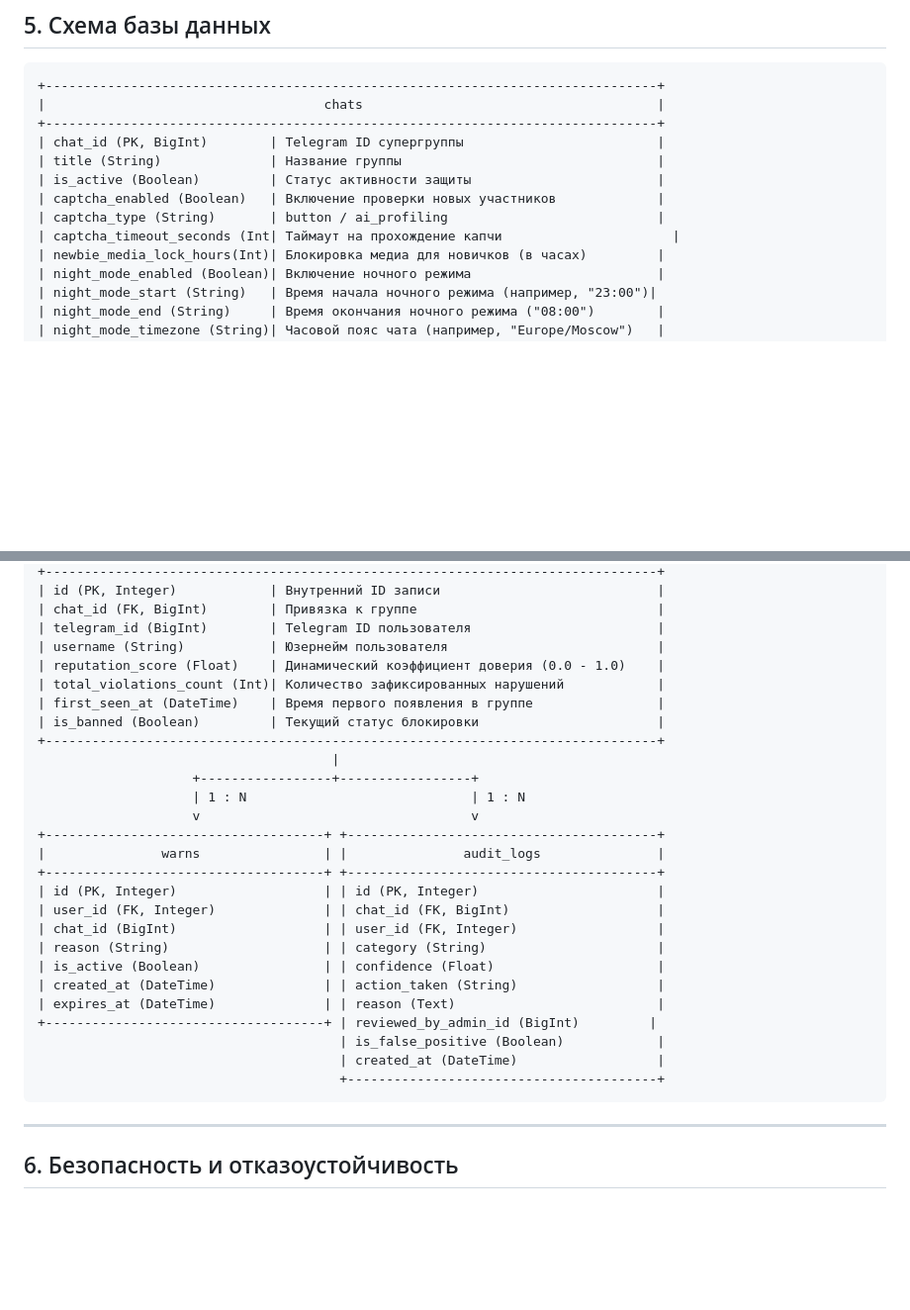
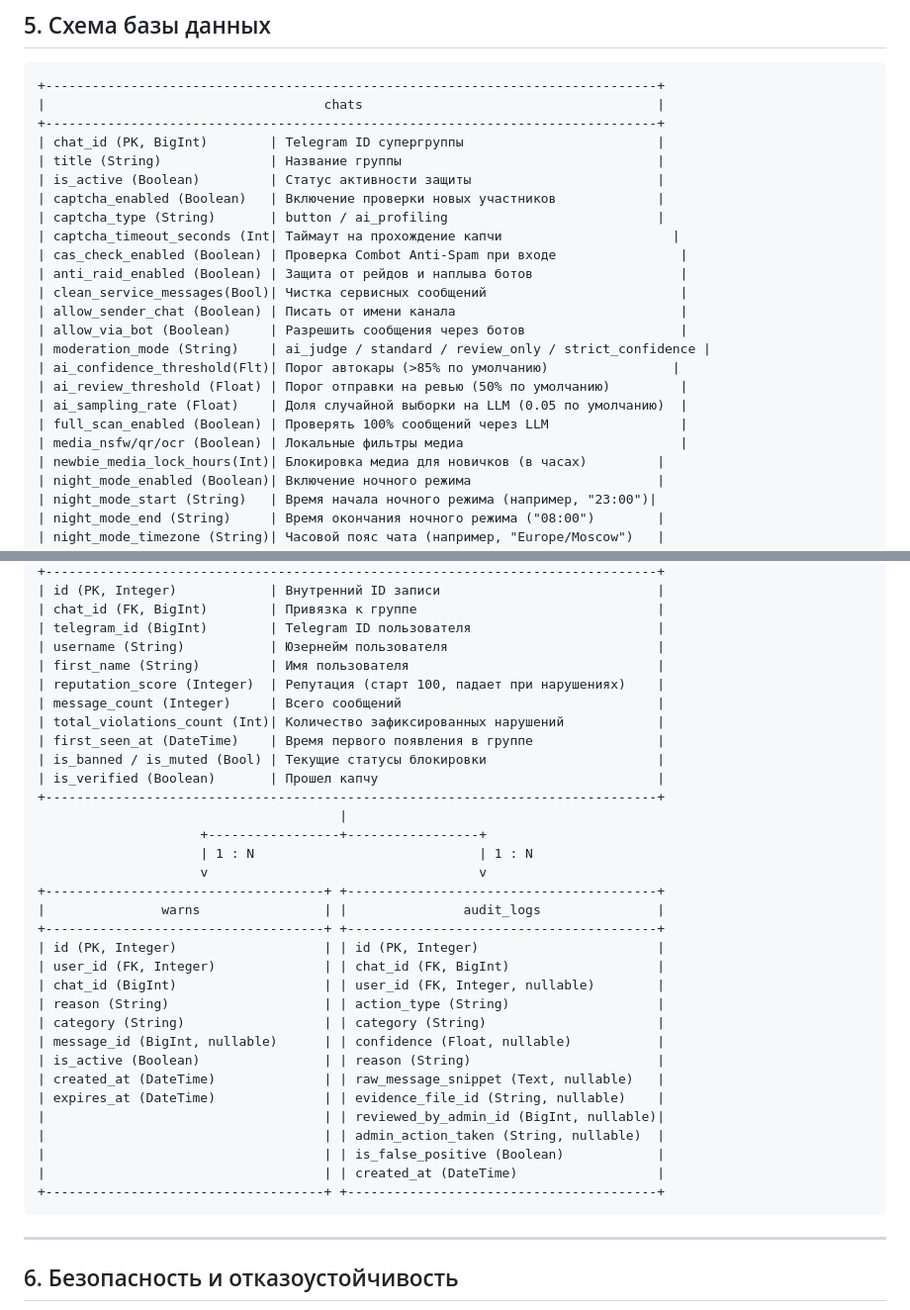
Before and after one commit to ivanchik-byte/TelegramWarden, a Markdown page: docs/ARCHITECTURE.md, 2 parts joined by grey strips. Shown at 99% size. GitHub-like rendering; blank space fills up the shorter version.

````diff
--- a/docs/ARCHITECTURE.md
+++ b/docs/ARCHITECTURE.md
@@ -195,6 +214,17 @@ TelegramWarden/
 | captcha_enabled (Boolean)   | Включение проверки новых участников             |
 | captcha_type (String)       | button / ai_profiling                           |
 | captcha_timeout_seconds (Int| Таймаут на прохождение капчи                      |
+| cas_check_enabled (Boolean) | Проверка Combot Anti-Spam при входе                |
+| anti_raid_enabled (Boolean) | Защита от рейдов и наплыва ботов                   |
+| clean_service_messages(Bool)| Чистка сервисных сообщений                         |
+| allow_sender_chat (Boolean) | Писать от имени канала                             |
+| allow_via_bot (Boolean)     | Разрешить сообщения через ботов                    |
+| moderation_mode (String)    | ai_judge / standard / review_only / strict_confidence |
+| ai_confidence_threshold(Flt)| Порог автокары (>85% по умолчанию)                |
+| ai_review_threshold (Float) | Порог отправки на ревью (50% по умолчанию)         |
+| ai_sampling_rate (Float)    | Доля случайной выборки на LLM (0.05 по умолчанию)  |
+| full_scan_enabled (Boolean) | Проверять 100% сообщений через LLM                 |
+| media_nsfw/qr/ocr (Boolean) | Локальные фильтры медиа                            |
 | newbie_media_lock_hours(Int)| Блокировка медиа для новичков (в часах)         |
 | night_mode_enabled (Boolean)| Включение ночного режима                        |
 | night_mode_start (String)   | Время начала ночного режима (например, "23:00")|
@@ -218,29 +248,35 @@ TelegramWarden/
 | chat_id (FK, BigInt)        | Привязка к группе                               |
 | telegram_id (BigInt)        | Telegram ID пользователя                        |
 | username (String)           | Юзернейм пользователя                           |
-| reputation_score (Float)    | Динамический коэффициент доверия (0.0 - 1.0)    |
+| first_name (String)         | Имя пользователя                                |
+| reputation_score (Integer)  | Репутация (старт 100, падает при нарушениях)    |
+| message_count (Integer)     | Всего сообщений                                 |
 | total_violations_count (Int)| Количество зафиксированных нарушений            |
 | first_seen_at (DateTime)    | Время первого появления в группе                |
-| is_banned (Boolean)         | Текущий статус блокировки                       |
+| is_banned / is_muted (Bool) | Текущие статусы блокировки                      |
+| is_verified (Boolean)       | Прошел капчу                                    |
 +-------------------------------------------------------------------------------+
-                                      |
-                    +-----------------+-----------------+
-                    | 1 : N                             | 1 : N
-                    v                                   v
+                                       |
+                     +-----------------+-----------------+
+                     | 1 : N                             | 1 : N
+                     v                                   v
 +------------------------------------+ +----------------------------------------+
 |               warns                | |               audit_logs               |
 +------------------------------------+ +----------------------------------------+
 | id (PK, Integer)                   | | id (PK, Integer)                       |
 | user_id (FK, Integer)              | | chat_id (FK, BigInt)                   |
-| chat_id (BigInt)                   | | user_id (FK, Integer)                  |
-| reason (String)                    | | category (String)                      |
-| is_active (Boolean)                | | confidence (Float)                     |
-| created_at (DateTime)              | | action_taken (String)                  |
-| expires_at (DateTime)              | | reason (Text)                          |
-+------------------------------------+ | reviewed_by_admin_id (BigInt)         |
-                                       | is_false_positive (Boolean)            |
-                                       | created_at (DateTime)                  |
-                                       +----------------------------------------+
+| chat_id (BigInt)                   | | user_id (FK, Integer, nullable)        |
+| reason (String)                    | | action_type (String)                   |
+| category (String)                  | | category (String)                      |
+| message_id (BigInt, nullable)      | | confidence (Float, nullable)           |
+| is_active (Boolean)                | | reason (String)                        |
+| created_at (DateTime)              | | raw_message_snippet (Text, nullable)   |
+| expires_at (DateTime)              | | evidence_file_id (String, nullable)    |
+|                                    | | reviewed_by_admin_id (BigInt, nullable)|
+|                                    | | admin_action_taken (String, nullable)  |
+|                                    | | is_false_positive (Boolean)            |
+|                                    | | created_at (DateTime)                  |
++------------------------------------+ +----------------------------------------+
 ```
 
 ---
````
Also changed, not shown: other parts of docs/ARCHITECTURE.md (+26 -7 lines).
